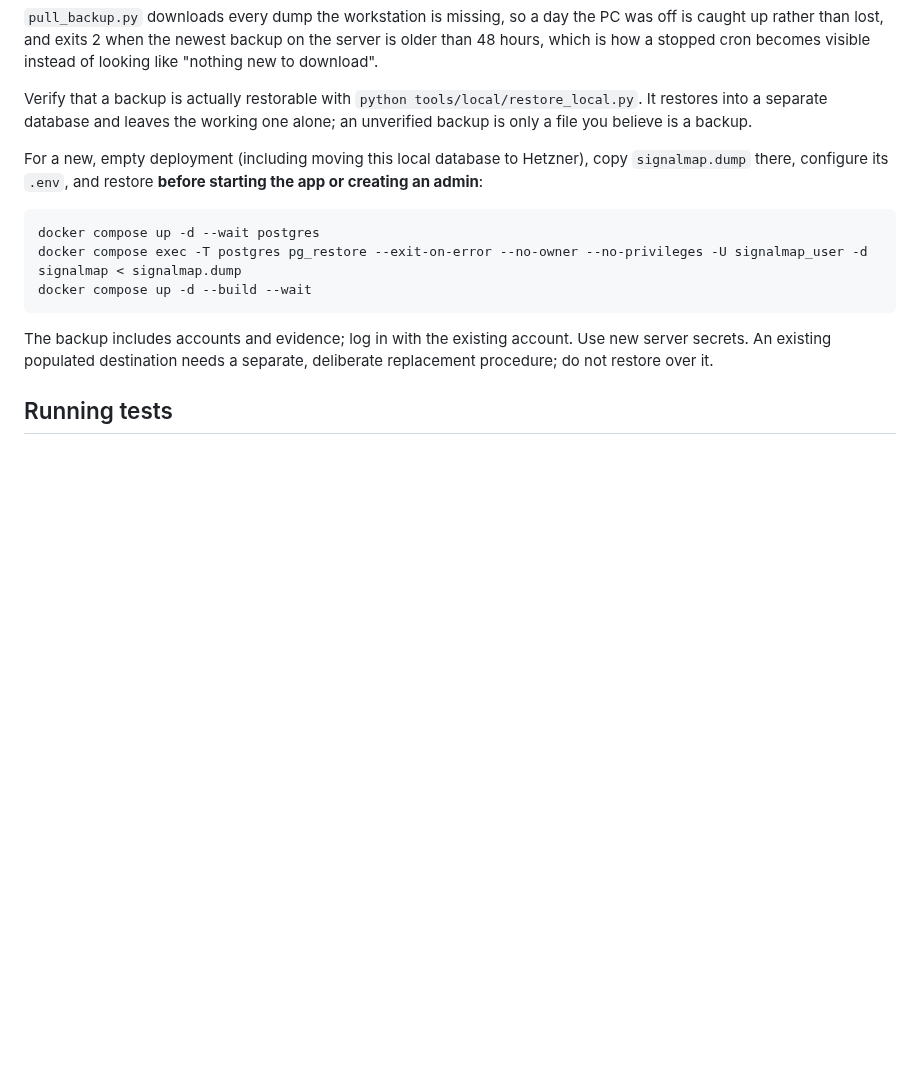
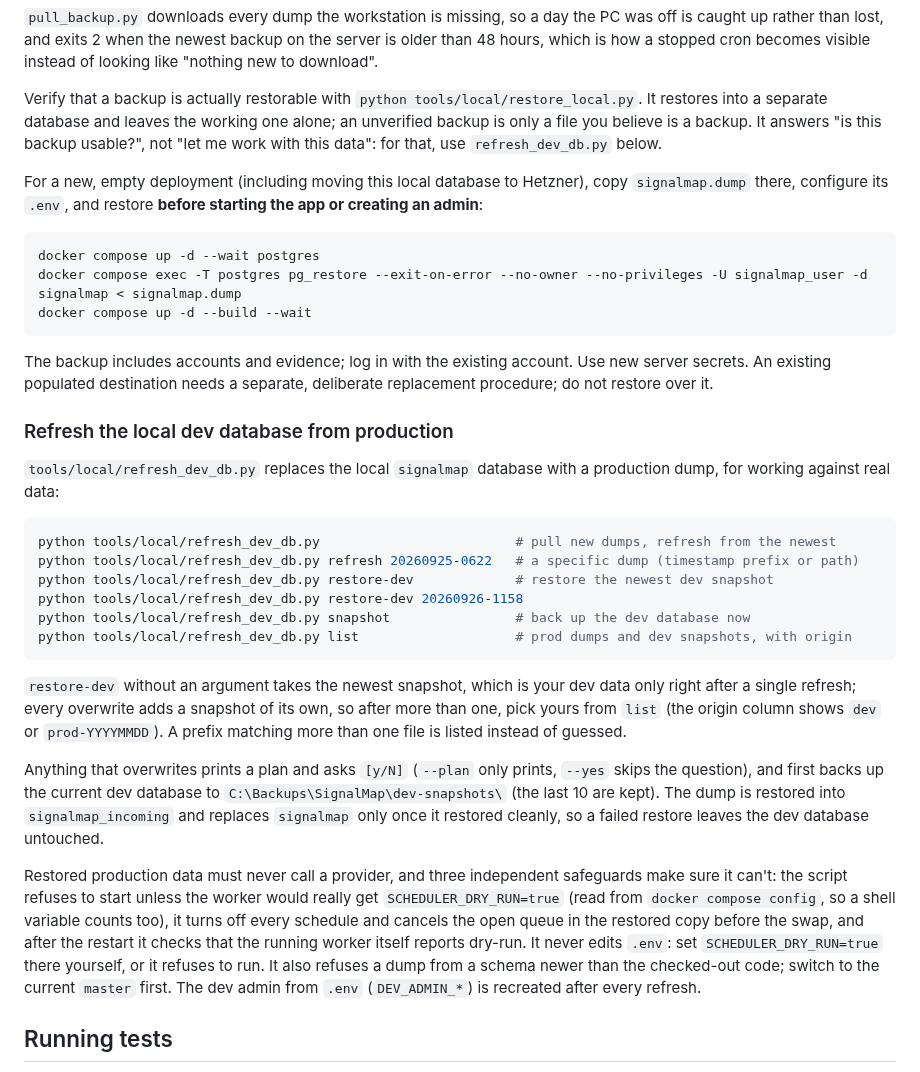
Before and after one commit to jirkalla/SignalMap, a Markdown page: README.md, the part around the change. GitHub-like rendering; blank space fills up the shorter version.

Commit message:
docs(docs): document the dev db refresh script
README gains a "Refresh the local dev database from production"
subsection (subcommands, how restore-dev picks a snapshot, the backup
and signalmap_incoming swap, the three dry-run safeguards, the .env
requirement) and a sentence telling restore_local.py and
refresh_dev_db.py apart. CHANGELOG gets an Added entry under
Unreleased.

````diff
--- a/README.md
+++ b/README.md
@@ -288,7 +288,8 @@ becomes visible instead of looking like "nothing new to download".
 Verify that a backup is actually restorable with
 `python tools/local/restore_local.py`. It restores into a separate database
 and leaves the working one alone; an unverified backup is only a file you
-believe is a backup.
+believe is a backup. It answers "is this backup usable?", not "let me work
+with this data": for that, use `refresh_dev_db.py` below.
 
 For a new, empty deployment (including moving this local database to
 Hetzner), copy `signalmap.dump` there, configure its `.env`, and restore
@@ -303,6 +304,43 @@ docker compose up -d --build --wait
 The backup includes accounts and evidence; log in with the existing
 account. Use new server secrets. An existing populated destination needs
 a separate, deliberate replacement procedure; do not restore over it.
+
+### Refresh the local dev database from production
+
+`tools/local/refresh_dev_db.py` replaces the local `signalmap` database with
+a production dump, for working against real data:
+
+```bash
+python tools/local/refresh_dev_db.py                         # pull new dumps, refresh from the newest
+python tools/local/refresh_dev_db.py refresh 20260925-0622   # a specific dump (timestamp prefix or path)
+python tools/local/refresh_dev_db.py restore-dev             # restore the newest dev snapshot
+python tools/local/refresh_dev_db.py restore-dev 20260926-1158
+python tools/local/refresh_dev_db.py snapshot                # back up the dev database now
+python tools/local/refresh_dev_db.py list                    # prod dumps and dev snapshots, with origin
+```
+
+`restore-dev` without an argument takes the newest snapshot, which is your
+dev data only right after a single refresh; every overwrite adds a snapshot
+of its own, so after more than one, pick yours from `list` (the origin
+column shows `dev` or `prod-YYYYMMDD`). A prefix matching more than one file
+is listed instead of guessed.
+
+Anything that overwrites prints a plan and asks `[y/N]` (`--plan` only
+prints, `--yes` skips the question), and first backs up the current dev
+database to `C:\Backups\SignalMap\dev-snapshots\` (the last 10 are kept). The
+dump is restored into `signalmap_incoming` and replaces `signalmap` only once
+it restored cleanly, so a failed restore leaves the dev database untouched.
+
+Restored production data must never call a provider, and three independent
+safeguards make sure it can't: the script refuses to start unless the worker
+would really get `SCHEDULER_DRY_RUN=true` (read from `docker compose config`,
+so a shell variable counts too), it turns off every schedule and cancels the
+open queue in the restored copy before the swap, and after the restart it
+checks that the running worker itself reports dry-run. It never edits
+`.env`: set `SCHEDULER_DRY_RUN=true` there yourself, or it refuses to run.
+It also refuses a dump from a schema newer than the checked-out code; switch
+to the current `master` first. The dev admin from `.env` (`DEV_ADMIN_*`) is
+recreated after every refresh.
 
 ## Running tests
 
````
Also changed, not shown: CHANGELOG.md (+7 -0 lines).
